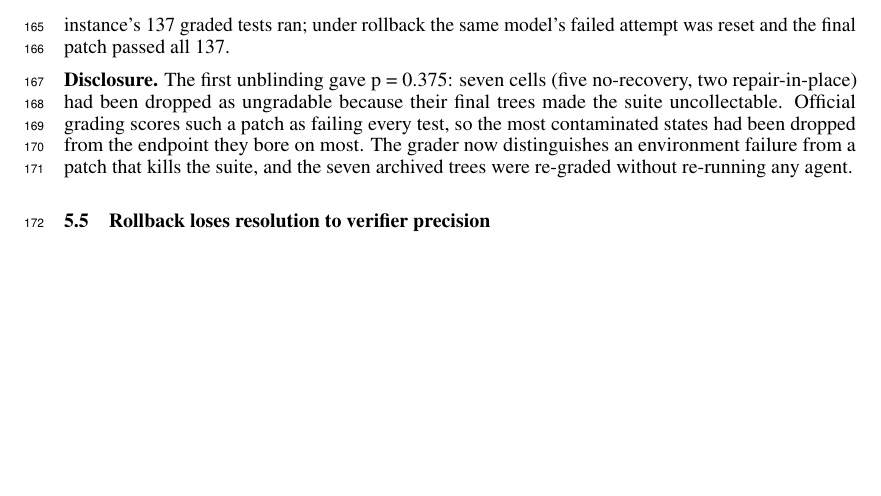
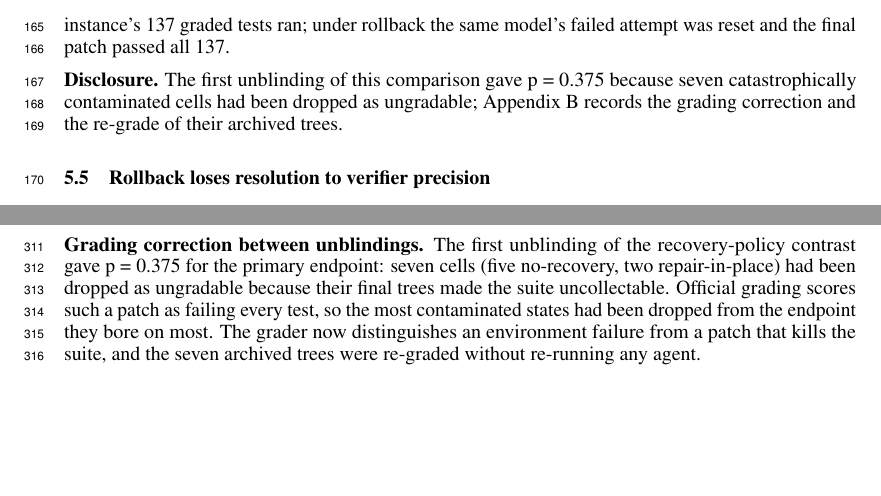
Before and after one commit to zanwenfu/taste-is-all-you-need, a LaTeX paper (paper/latex/main.tex): part of page 6 of 10 before the commit and two parts of pages 6 and 10 of 10 after it, the two joined at a grey line, cut so that both start at the same text, the shorter picture padded with empty space. Compiled offline with pdfLaTeX.

Commit message:
Full grading disclosure moved to Appendix B with a pointer in §5.4; budget met

```diff
--- a/paper/latex/main.tex
+++ b/paper/latex/main.tex
@@ -105,7 +105,7 @@ Figure~\ref{fig:fig-contrast} summarises the pre-declared contrast. The primary
 
 One no-recovery run illustrates the mechanism: its final tree begins with the literal string \texttt{\$(cat django/db/models/expressions.py)}, a shell idiom pasted into a file write, and none of the instance's 137 graded tests ran; under rollback the same model's failed attempt was reset and the final patch passed all 137.
 
-\textbf{Disclosure.} The first unblinding gave p = 0.375: seven cells (five no-recovery, two repair-in-place) had been dropped as ungradable because their final trees made the suite uncollectable. Official grading scores such a patch as failing every test, so the most contaminated states had been dropped from the endpoint they bore on most. The grader now distinguishes an environment failure from a patch that kills the suite, and the seven archived trees were re-graded without re-running any agent.
+\textbf{Disclosure.} The first unblinding of this comparison gave p = 0.375 because seven catastrophically contaminated cells had been dropped as ungradable; Appendix B records the grading correction and the re-grade of their archived trees.
 
 \subsection{Rollback loses resolution to verifier precision}
 
@@ -219,4 +219,6 @@ Class A: OpenHands issues \#4235 and \#7044 \cite{ref31}, environment constructi
 \section{Pre-declaration and analysis}
 
 The event unit is one (test function, onset observation) pair with parametrised variants collapsed. The gates for proceeding on a substrate were an event rate of at least 0.30 per run and a bearing fraction of at least 25\%. Both stacks failed the conjunction (bearing 0\% and 16.2\%); the gates were then re-declared per (substrate, model stack) before the contrast was unblinded, and no arm reported here is confirmatory. The contrast's primary endpoint is final-state contamination, paired by instance, exact two-sided sign test; the co-primary is incident exposure. The analysis script was committed before either comparison arm finished. The regression-gated arm was added after the contrast was unblinded and is exploratory. No multiplicity adjustment was planned or applied. Budget exhaustion is scored as failure. Instances whose baseline oracle records failures in the unmodified image are excluded from resolve-rate comparability claims, and their dead tests are typed as missing observations for event counting.
+
+\textbf{Grading correction between unblindings.} The first unblinding of the recovery-policy contrast gave p = 0.375 for the primary endpoint: seven cells (five no-recovery, two repair-in-place) had been dropped as ungradable because their final trees made the suite uncollectable. Official grading scores such a patch as failing every test, so the most contaminated states had been dropped from the endpoint they bore on most. The grader now distinguishes an environment failure from a patch that kills the suite, and the seven archived trees were re-graded without re-running any agent.
 \end{document}
```
Also changed, not shown: paper/workshop.md (+3 -1 lines), paper/latex/main.pdf.
